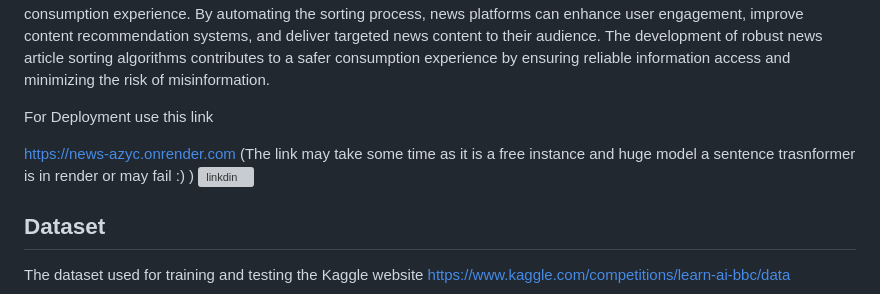
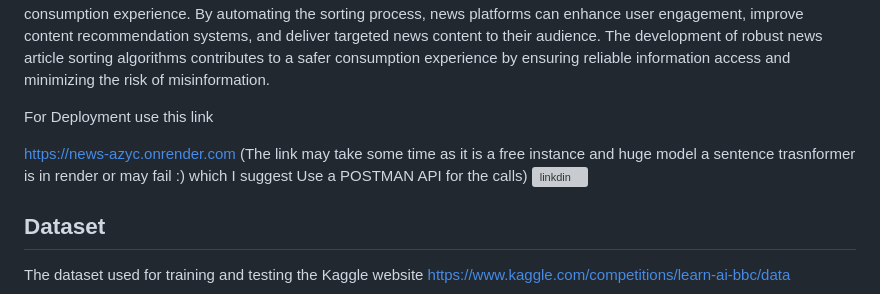
Before and after one commit to Jaid844/News_article_sorting, a Markdown page: README.md, the part around the change. GitHub-like rendering; grey boxes are pictures that could not be loaded.

```diff
--- a/README.md
+++ b/README.md
@@ -9,7 +9,7 @@ The development of robust news article sorting algorithms contributes to a safer
 For Deployment use this link
 
  https://news-azyc.onrender.com
-(The link may take some time as it is a free instance and huge model a sentence trasnformer is in render or may fail :) )
+(The link may take some time as it is a free instance and huge model a sentence trasnformer is in render or may fail :) which I suggest Use a POSTMAN API for the calls)
 ![linkdin](https://github.com/Jaid844/News_article_sorting/assets/112820053/8aaf17a2-8715-4dd3-b5cb-3705b4e27c75)
 
 
```
